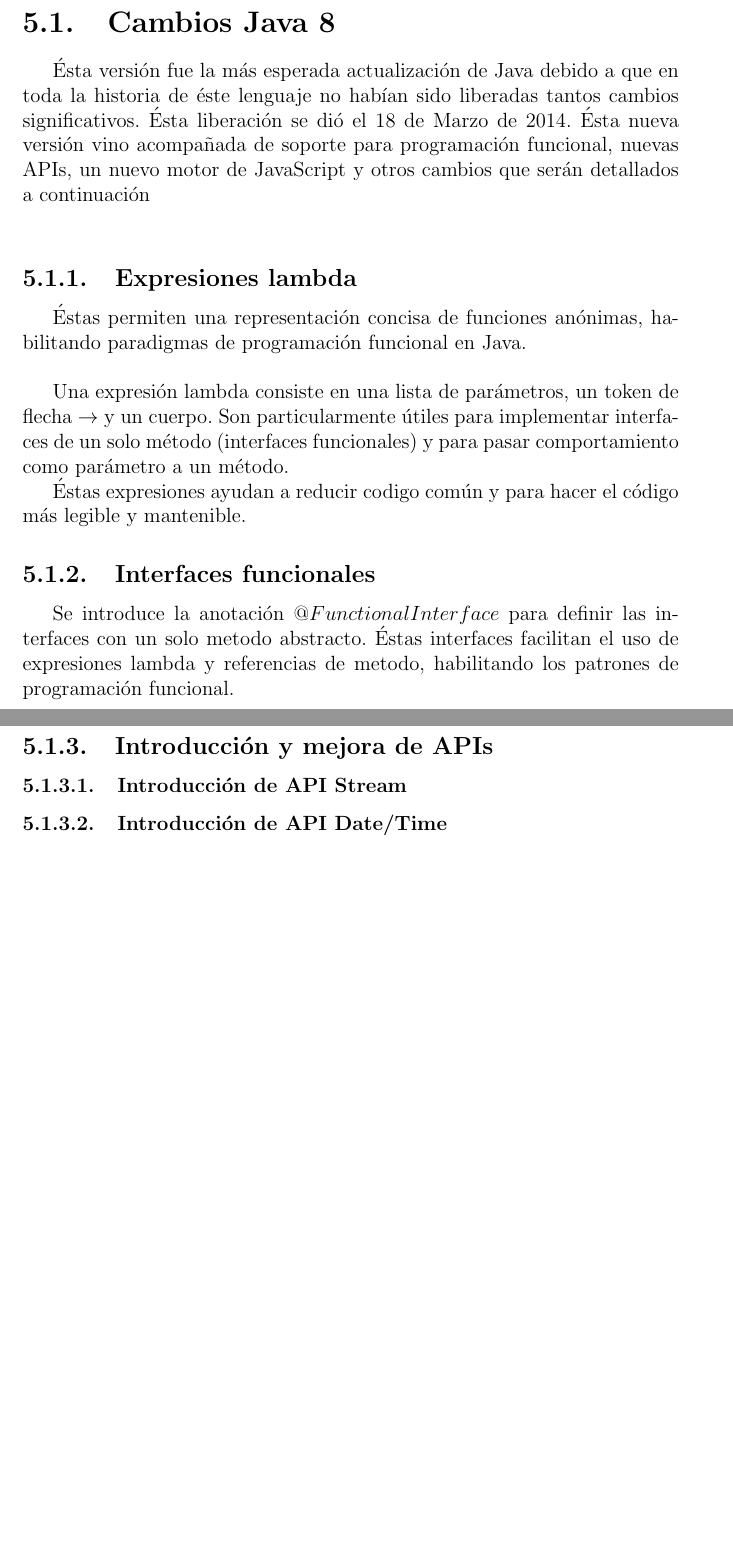
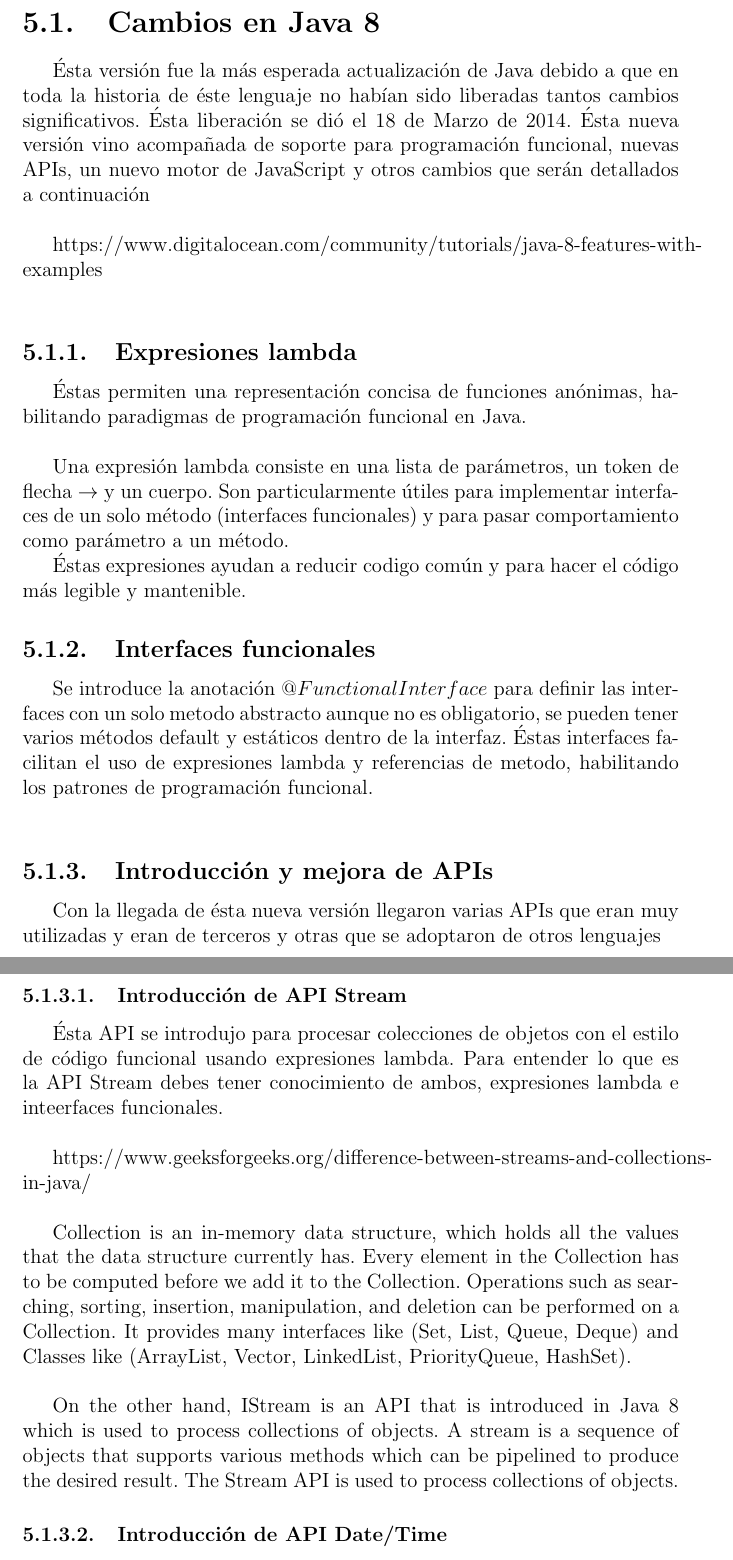
Before and after one commit to jorian82/interview-notes, a LaTeX book (Interview Notes.tex): two parts of pages 19 and 20 of 41 before the commit and two parts of pages 19 and 20 of 43 after it, joined at a grey line, cut so that both start at the same text, the shorter picture padded with empty space. Compiled offline with pdfLaTeX.

Commit message:
LaTeX. Added several annotations to springboot section. Added text to API stream section. Added urls to complete section population

```diff
--- a/Interview Notes.tex
+++ b/Interview Notes.tex
@@ -311,11 +311,13 @@
 	tienen soporte.\\
 
 
-		\section{Cambios Java 8}
+		\section{Cambios en Java 8}
 		\'Esta versi\'on fue la m\'as esperada actualizaci\'on de Java debido a que en toda la historia de \'este lenguaje
 		no hab\'ian sido liberadas tantos cambios significativos. \'Esta liberaci\'on se di\'o el 18 de Marzo de 2014. \'Esta
 		nueva versi\'on vino acompa\~nada de soporte para programaci\'on funcional, nuevas APIs, un nuevo motor de JavaScript
 		y otros cambios que ser\'an detallados a continuaci\'on \\
+
+		https://www.digitalocean.com/community/tutorials/java-8-features-with-examples\\
 
 			\subsection{Expresiones lambda}
 			\'Estas permiten una representaci\'on concisa de funciones an\'onimas, habilitando paradigmas de programaci\'on
@@ -328,12 +330,24 @@
 			\'Estas expresiones ayudan a reducir codigo com\'un y para hacer el c\'odigo m\'as legible y mantenible.
 
 			\subsection{Interfaces funcionales}
-			Se introduce la anotaci\'on $@FunctionalInterface$ para definir las interfaces con un solo metodo abstracto. \'Estas
-			interfaces facilitan el uso de expresiones lambda y referencias de metodo, habilitando los patrones de programaci\'on
+			Se introduce la anotaci\'on $@FunctionalInterface$ para definir las interfaces con un solo metodo abstracto aunque
+			no es obligatorio, se pueden tener varios m\'etodos default y est\'aticos dentro de la interfaz. \'Estas interfaces
+			facilitan el uso de expresiones lambda y referencias de metodo, habilitando los patrones de programaci\'on
 			funcional.\\
 
 			\subsection{Introducci\'on y mejora de APIs}
+			Con la llegada de \'esta nueva versi\'on llegaron varias APIs que eran muy utilizadas y eran de terceros y otras
+			que se adoptaron de otros lenguajes
 				\subsubsection{Introducci\'on de API Stream}
+				\'Esta API se introdujo para procesar colecciones de objetos con el estilo de c\'odigo funcional usando
+				expresiones lambda. Para entender lo  que es la API Stream debes tener conocimiento de ambos, expresiones
+				lambda e inteerfaces funcionales.\\
+
+					https://www.geeksforgeeks.org/difference-between-streams-and-collections-in-java/\\
+
+				Collection is an in-memory data structure, which holds all the values that the data structure currently has. Every element in the Collection has to be computed before we add it to the Collection. Operations such as searching, sorting, insertion, manipulation, and deletion can be performed on a Collection. It provides many interfaces like (Set, List, Queue, Deque) and Classes like (ArrayList, Vector, LinkedList, PriorityQueue, HashSet).\\
+
+				On the other hand, IStream is an API that is introduced in Java 8 which is used to process collections of objects. A stream is a sequence of objects that supports various methods which can be pipelined to produce the desired result. The Stream API is used to process collections of objects.
 				\subsubsection{Introducci\'on de API Date/Time}
 				\subsubsection{Mejora de API Collection}
 				\subsubsection{Mejora de API Concurrency}
```
Also changed, not shown: Interview Notes.pdf, Interview Notes.tex (27 more changed lines).
